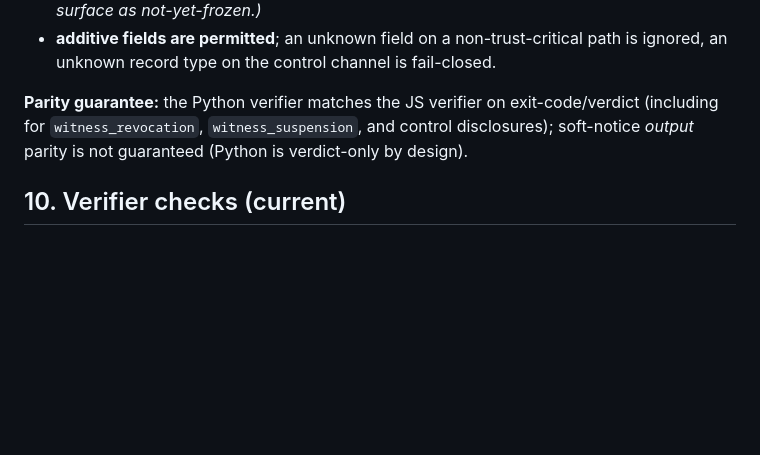
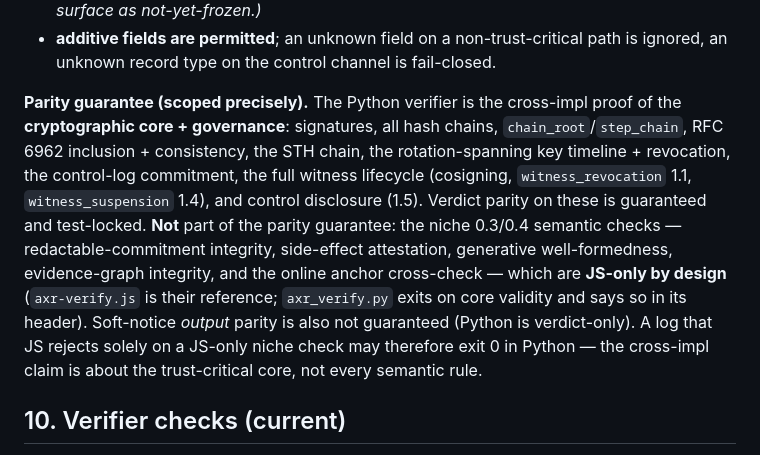
Before and after one commit to chrisconen/AXR, a Markdown page: AXR-SPEC-1.x.md, the part around the change. GitHub-like rendering; blank space fills up the shorter version.

Commit message:
@ docs: state the cross-impl parity scope precisely (core+governance, not niche checks)
Check-level audit of axr-verify.js <-> axr_verify.py. The Python verifier is the
cross-impl proof of the cryptographic CORE + governance (signatures, all chains,
chain_root/step_chain, RFC 6962 inclusion+consistency, STH chain, key timeline +
revocation, control commitment, full witness lifecycle, control disclosure) —
verdict parity there is guaranteed and test-locked. It intentionally does NOT
duplicate the niche 0.3/0.4 semantic checks (redactable, side-effect, generative
well-formedness, evidence-graph, online anchor), which are JS-only (axr_verify.py
says so in its header). README cross-impl section + AXR-SPEC-1.x.md parity
guarantee now state this scope precisely, so "two verifiers agree" is not read as
a full-verdict-equivalence claim. Also fixed a stale "35 suites" -> 41. Docs only.

Co-Authored-By: Claude Opus 4.8 <noreply@anthropic.com>
@

```diff
--- a/AXR-SPEC-1.x.md
+++ b/AXR-SPEC-1.x.md
@@ -147,10 +147,20 @@ AXR proves a record was not altered, suppressed, or backdated after the fact —
 - **additive fields are permitted**; an unknown field on a non-trust-critical
   path is ignored, an unknown record type on the control channel is fail-closed.
 
-**Parity guarantee:** the Python verifier matches the JS verifier on
-exit-code/verdict (including for `witness_revocation`, `witness_suspension`, and
-control disclosures); soft-notice *output* parity is not guaranteed (Python is
-verdict-only by design).
+**Parity guarantee (scoped precisely).** The Python verifier is the cross-impl
+proof of the **cryptographic core + governance**: signatures, all hash chains,
+`chain_root`/`step_chain`, RFC 6962 inclusion + consistency, the STH chain, the
+rotation-spanning key timeline + revocation, the control-log commitment, the full
+witness lifecycle (cosigning, `witness_revocation` 1.1, `witness_suspension` 1.4),
+and control disclosure (1.5). Verdict parity on these is guaranteed and
+test-locked. **Not** part of the parity guarantee: the niche 0.3/0.4 semantic
+checks — redactable-commitment integrity, side-effect attestation, generative
+well-formedness, evidence-graph integrity, and the online anchor cross-check —
+which are **JS-only by design** (`axr-verify.js` is their reference;
+`axr_verify.py` exits on core validity and says so in its header). Soft-notice
+*output* parity is also not guaranteed (Python is verdict-only). A log that JS
+rejects solely on a JS-only niche check may therefore exit 0 in Python — the
+cross-impl claim is about the trust-critical core, not every semantic rule.
 
 ## 10. Verifier checks (current)
 
```
Also changed, not shown: README.md (+3 -1 lines).
